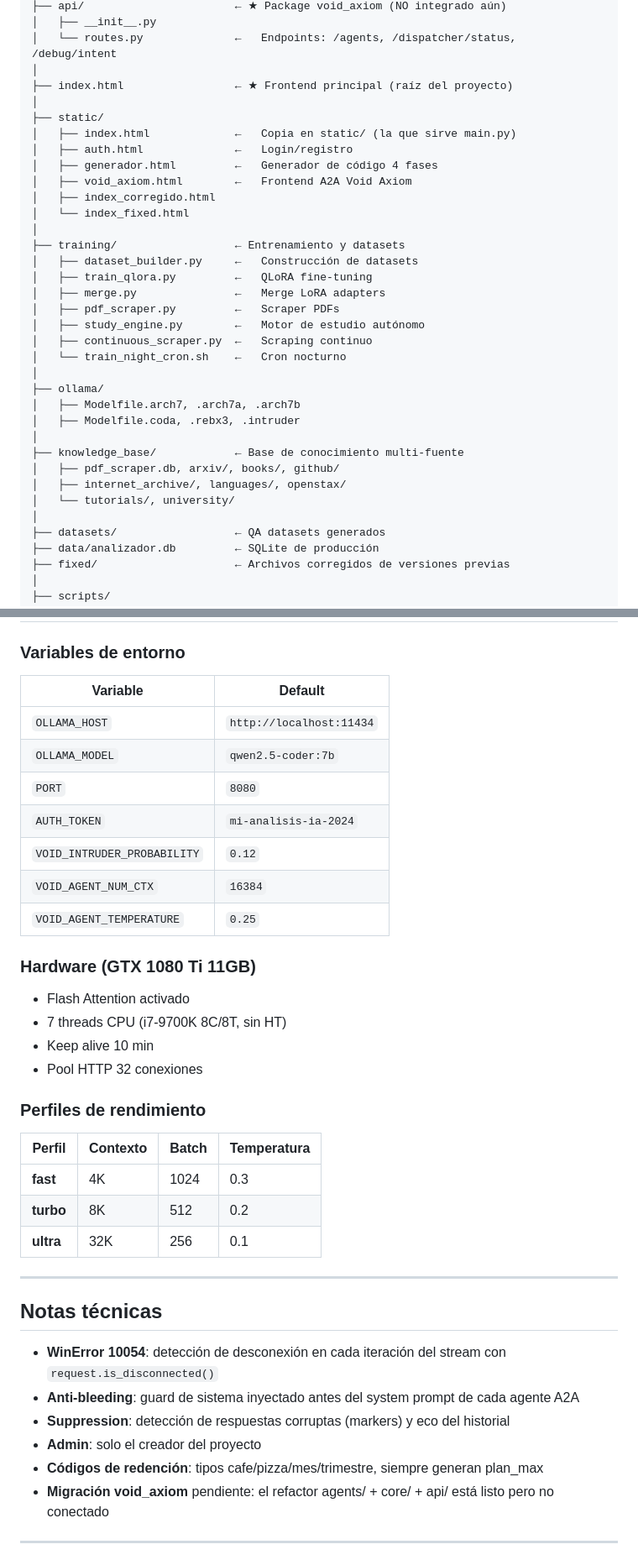
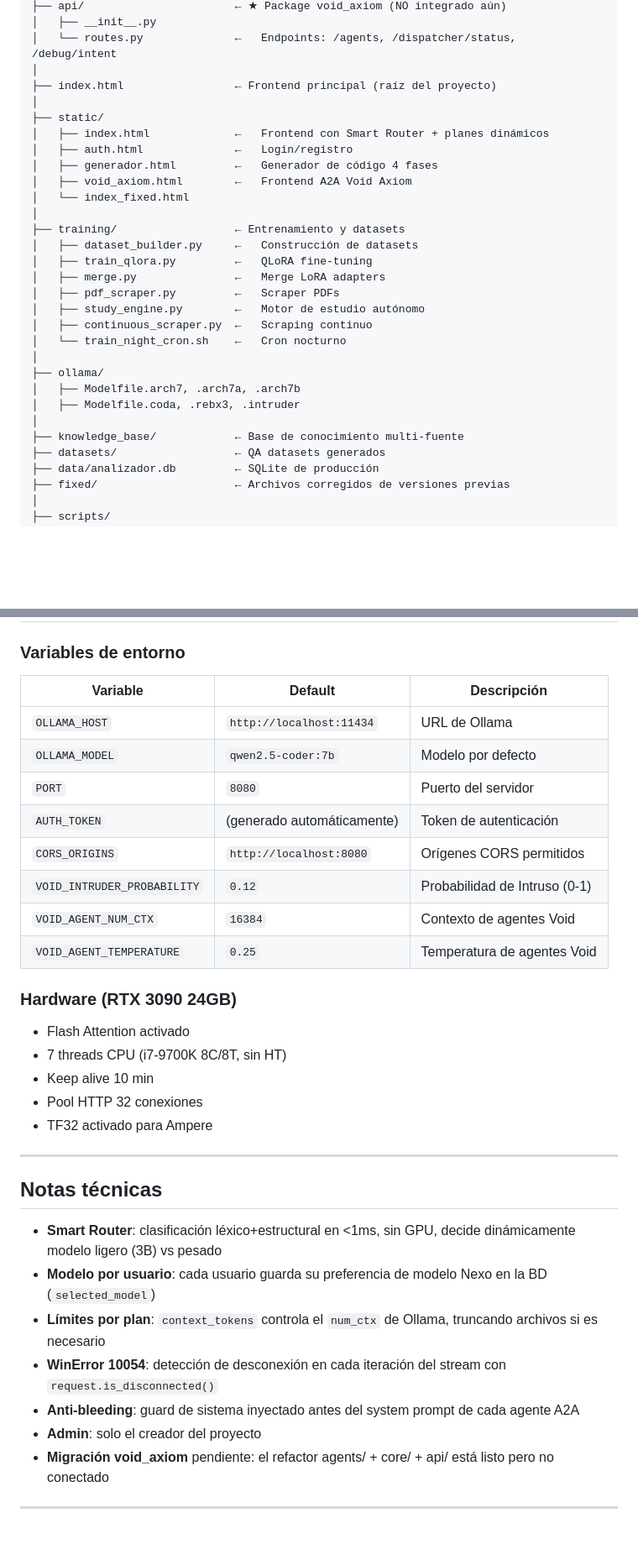
Before and after one commit to NexoVoidAxiom/Nexo_AI, a Markdown page: README.md, 2 parts joined by grey strips. Shown at 84% size. Drawn GitHub-style; blank space fills up the shorter version.

```diff
--- a/README.md
+++ b/README.md
@@ -81,14 +144,13 @@ Prueba de IA Codigo/
 │   ├── __init__.py
 │   └── routes.py              ←   Endpoints: /agents, /dispatcher/status, /debug/intent
 │
-├── index.html                 ← ★ Frontend principal (raíz del proyecto)
+├── index.html                 ← Frontend principal (raíz del proyecto)
 │
 ├── static/
-│   ├── index.html             ←   Copia en static/ (la que sirve main.py)
+│   ├── index.html             ←   Frontend con Smart Router + planes dinámicos
 │   ├── auth.html              ←   Login/registro
 │   ├── generador.html         ←   Generador de código 4 fases
 │   ├── void_axiom.html        ←   Frontend A2A Void Axiom
-│   ├── index_corregido.html
 │   └── index_fixed.html
 │
 ├── training/                  ← Entrenamiento y datasets
@@ -105,10 +167,6 @@ Prueba de IA Codigo/
 │   ├── Modelfile.coda, .rebx3, .intruder
 │
 ├── knowledge_base/            ← Base de conocimiento multi-fuente
-│   ├── pdf_scraper.db, arxiv/, books/, github/
-│   ├── internet_archive/, languages/, openstax/
-│   └── tutorials/, university/
-│
 ├── datasets/                  ← QA datasets generados
 ├── data/analizador.db         ← SQLite de producción
 ├── fixed/                     ← Archivos corregidos de versiones previas
@@ -373,38 +380,34 @@ Los primeros **50 usuarios** obtienen **plan MAX gratis** con badge permanente.
 
 ### Variables de entorno
 
-| Variable | Default |
-|----------|---------|
-| `OLLAMA_HOST` | `http://localhost:11434` |
-| `OLLAMA_MODEL` | `qwen2.5-coder:7b` |
-| `PORT` | `8080` |
-| `AUTH_TOKEN` | `mi-analisis-ia-2024` |
-| `VOID_INTRUDER_PROBABILITY` | `0.12` |
-| `VOID_AGENT_NUM_CTX` | `16384` |
-| `VOID_AGENT_TEMPERATURE` | `0.25` |
+| Variable | Default | Descripción |
+|----------|---------|-------------|
+| `OLLAMA_HOST` | `http://localhost:11434` | URL de Ollama |
+| `OLLAMA_MODEL` | `qwen2.5-coder:7b` | Modelo por defecto |
+| `PORT` | `8080` | Puerto del servidor |
+| `AUTH_TOKEN` | (generado automáticamente) | Token de autenticación |
+| `CORS_ORIGINS` | `http://localhost:8080` | Orígenes CORS permitidos |
+| `VOID_INTRUDER_PROBABILITY` | `0.12` | Probabilidad de Intruso (0-1) |
+| `VOID_AGENT_NUM_CTX` | `16384` | Contexto de agentes Void |
+| `VOID_AGENT_TEMPERATURE` | `0.25` | Temperatura de agentes Void |
 
-### Hardware (GTX 1080 Ti 11GB)
+### Hardware (RTX 3090 24GB)
 - Flash Attention activado
 - 7 threads CPU (i7-9700K 8C/8T, sin HT)
 - Keep alive 10 min
 - Pool HTTP 32 conexiones
-
-### Perfiles de rendimiento
-| Perfil | Contexto | Batch | Temperatura |
-|--------|----------|-------|-------------|
-| **fast** | 4K | 1024 | 0.3 |
-| **turbo** | 8K | 512 | 0.2 |
-| **ultra** | 32K | 256 | 0.1 |
+- TF32 activado para Ampere
 
 ---
 
 ## Notas técnicas
 
+- **Smart Router**: clasificación léxico+estructural en <1ms, sin GPU, decide dinámicamente modelo ligero (3B) vs pesado
+- **Modelo por usuario**: cada usuario guarda su preferencia de modelo Nexo en la BD (`selected_model`)
+- **Límites por plan**: `context_tokens` controla el `num_ctx` de Ollama, truncando archivos si es necesario
 - **WinError 10054**: detección de desconexión en cada iteración del stream con `request.is_disconnected()`
 - **Anti-bleeding**: guard de sistema inyectado antes del system prompt de cada agente A2A
-- **Suppression**: detección de respuestas corruptas (markers) y eco del historial
 - **Admin**: solo el creador del proyecto
-- **Códigos de redención**: tipos cafe/pizza/mes/trimestre, siempre generan plan_max
 - **Migración void_axiom** pendiente: el refactor agents/ + core/ + api/ está listo pero no conectado
 
 ---
```
Also changed, not shown: other parts of README.md (+101 -89 lines).
